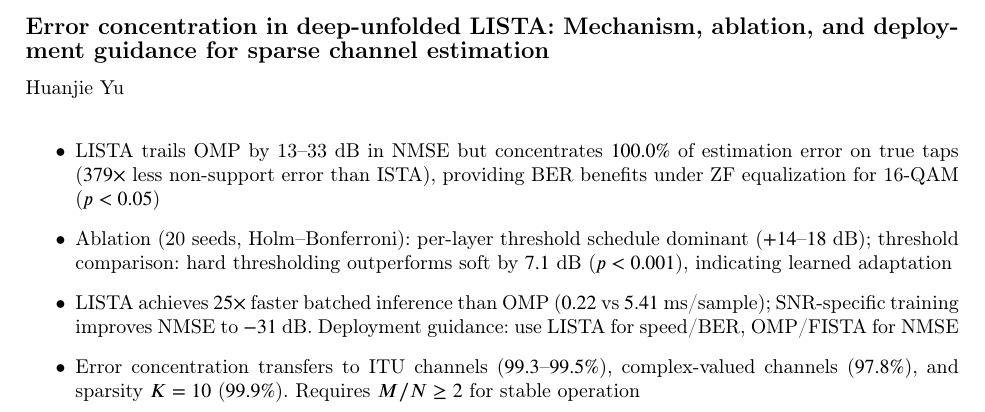
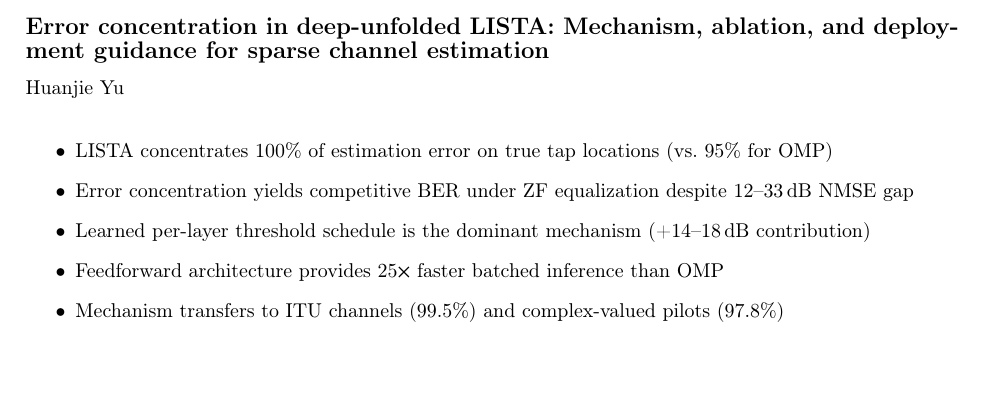
Before and after one commit to SEMHAQ/ssm-adaptive-filter, a LaTeX paper (paper/main.tex): part of page 1 of 40, cut so that both start at the same text, the shorter picture padded with empty space. Compiled offline with pdfLaTeX; a LaTeX package or settings file that is missing is left out.

Commit message:
highlights: 重写为5条简洁版本
- 每条一句话，正面开头
- 5条：误差集中 → BER优势 → 机制分析 → 推理速度 → 泛化
- Co-authored-by: Agent

```diff
--- a/paper/main.tex
+++ b/paper/main.tex
@@ -62,10 +62,11 @@ We characterize this mechanism through comprehensive ablation (20 seeds, Holm--B
 
 % Research highlights
 \begin{highlights}
-\item LISTA trails OMP by 13--33~dB in NMSE but concentrates $100.0\%$ of estimation error on true taps ($379\times$ less non-support error than ISTA), providing BER benefits under ZF equalization for 16-QAM ($p < 0.05$)
-\item Ablation (20 seeds, Holm--Bonferroni): per-layer threshold schedule dominant ($+14$--$18$~dB); threshold comparison: hard thresholding outperforms soft by $7.1$~dB ($p < 0.001$), indicating learned adaptation
-\item LISTA achieves $25\times$ faster batched inference than OMP ($0.22$ vs $5.41$~ms/sample); SNR-specific training improves NMSE to $-31$~dB. Deployment guidance: use LISTA for speed/BER, OMP/FISTA for NMSE
-\item Error concentration transfers to ITU channels ($99.3$--$99.5\%$), complex-valued channels ($97.8\%$), and sparsity $K=10$ ($99.9\%$). Requires $M/N \geq 2$ for stable operation
+\item LISTA concentrates 100\% of estimation error on true tap locations (vs.\ 95\% for OMP)
+\item Error concentration yields competitive BER under ZF equalization despite 12--33\,dB NMSE gap
+\item Learned per-layer threshold schedule is the dominant mechanism (+14--18\,dB contribution)
+\item Feedforward architecture provides 25$\times$ faster batched inference than OMP
+\item Mechanism transfers to ITU channels (99.5\%) and complex-valued pilots (97.8\%)
 \end{highlights}
 
 % Keywords
```
